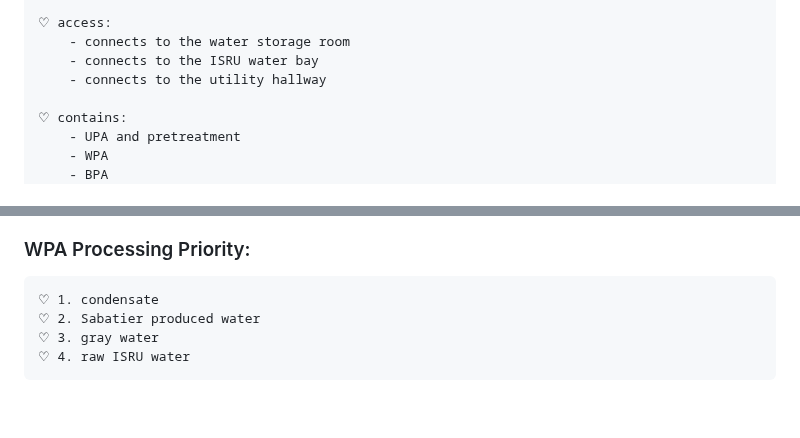
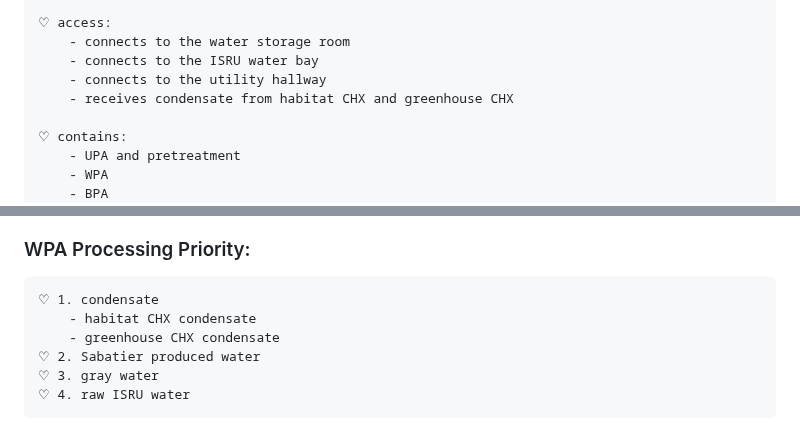
Before and after one commit to Adore2113/MarsHSim, a Markdown page: docs/notes/water_process.md, 2 parts joined by grey strips. GitHub-like rendering; blank space fills up the shorter version.

```diff
--- a/docs/notes/water_process.md
+++ b/docs/notes/water_process.md
@@ -28,6 +28,7 @@
         - connects to the water storage room
         - connects to the ISRU water bay
         - connects to the utility hallway
+        - receives condensate from habitat CHX and greenhouse CHX
 
     ♡ contains:
         - UPA and pretreatment
@@ -57,6 +58,8 @@
 
 ### WPA Processing Priority:
     ♡ 1. condensate
+        - habitat CHX condensate
+        - greenhouse CHX condensate
     ♡ 2. Sabatier produced water
     ♡ 3. gray water
     ♡ 4. raw ISRU water
```
